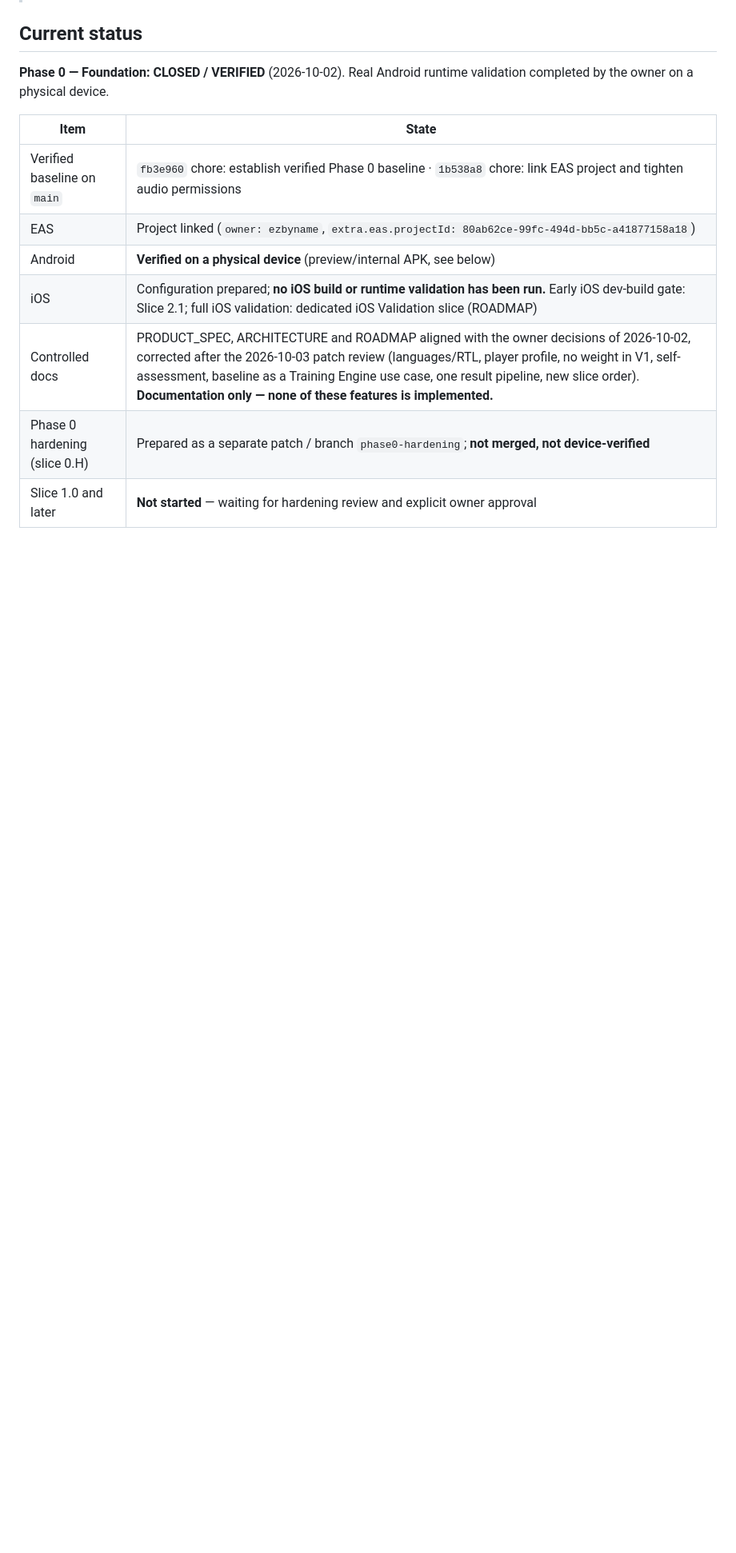
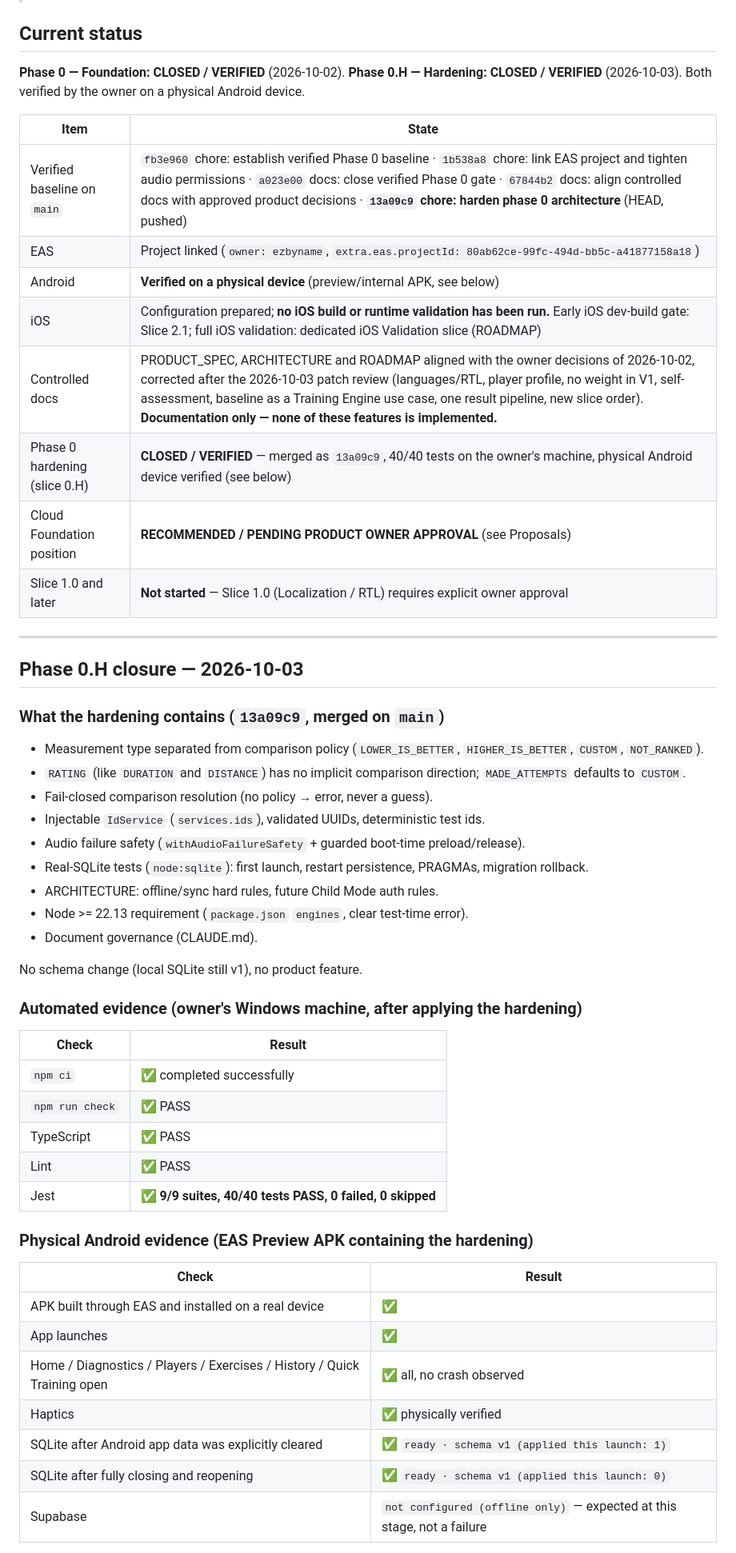
Before and after one commit to Ezbyname/gals_coacher, a Markdown page: docs/PROJECT_STATE.md, the part around one of its changes. Shown at 80% size. GitHub-like rendering; blank space fills up the shorter version.

Commit message:
docs: close verified Phase 0 hardening gate
Record Phase 0.H as CLOSED / VERIFIED: hardening merged as 13a09c9,
owner's npm ci + npm run check (9/9 suites, 40/40 tests), and the EAS
preview APK verified on a physical Android device (all screens, haptics,
SQLite schema v1 applied once from cleared app data, not re-applied
after restart). Remove obsolete "unmerged / not verified" wording; keep
iOS, cloud (pending approval) and PB rules as open items.

Co-Authored-By: Claude Opus 5.5 <noreply@anthropic.com>
Claude-Session: https://claude.ai/code/session_01JGNu4ztTd7BAA8LCxeHACV

```diff
--- a/docs/PROJECT_STATE.md
+++ b/docs/PROJECT_STATE.md
@@ -5,14 +5,57 @@
 ## Current status
 
 **Phase 0 — Foundation: CLOSED / VERIFIED** (2026-10-02).
-Real Android runtime validation completed by the owner on a physical device.
+**Phase 0.H — Hardening: CLOSED / VERIFIED** (2026-10-03).
+Both verified by the owner on a physical Android device.
 
 | Item | State |
 |---|---|
-| Verified baseline on `main` | `fb3e960` chore: establish verified Phase 0 baseline · `1b538a8` chore: link EAS project and tighten audio permissions |
+| Verified baseline on `main` | `fb3e960` chore: establish verified Phase 0 baseline · `1b538a8` chore: link EAS project and tighten audio permissions · `a023e00` docs: close verified Phase 0 gate · `67844b2` docs: align controlled docs with approved product decisions · **`13a09c9` chore: harden phase 0 architecture** (HEAD, pushed) |
 | EAS | Project linked (`owner: ezbyname`, `extra.eas.projectId: 80ab62ce-99fc-494d-bb5c-a41877158a18`) |
 | Android | **Verified on a physical device** (preview/internal APK, see below) |
 | iOS | Configuration prepared; **no iOS build or runtime validation has been run.** Early iOS dev-build gate: Slice 2.1; full iOS validation: dedicated iOS Validation slice (ROADMAP) |
 | Controlled docs | PRODUCT_SPEC, ARCHITECTURE and ROADMAP aligned with the owner decisions of 2026-10-02, corrected after the 2026-10-03 patch review (languages/RTL, player profile, no weight in V1, self-assessment, baseline as a Training Engine use case, one result pipeline, new slice order). **Documentation only — none of these features is implemented.** |
-| Phase 0 hardening (slice 0.H) | Prepared as a separate patch / branch `phase0-hardening`; **not merged, not device-verified** |
-| Slice 1.0 and later | **Not started** — waiting for hardening review and explicit owner approval |
+| Phase 0 hardening (slice 0.H) | **CLOSED / VERIFIED** — merged as `13a09c9`, 40/40 tests on the owner's machine, physical Android device verified (see below) |
+| Cloud Foundation position | **RECOMMENDED / PENDING PRODUCT OWNER APPROVAL** (see Proposals) |
+| Slice 1.0 and later | **Not started** — Slice 1.0 (Localization / RTL) requires explicit owner approval |
+
+---
+
+## Phase 0.H closure — 2026-10-03
+
+### What the hardening contains (`13a09c9`, merged on `main`)
+
+- Measurement type separated from comparison policy (`LOWER_IS_BETTER`, `HIGHER_IS_BETTER`, `CUSTOM`, `NOT_RANKED`).
+- `RATING` (like `DURATION` and `DISTANCE`) has no implicit comparison direction; `MADE_ATTEMPTS` defaults to `CUSTOM`.
+- Fail-closed comparison resolution (no policy → error, never a guess).
+- Injectable `IdService` (`services.ids`), validated UUIDs, deterministic test ids.
+- Audio failure safety (`withAudioFailureSafety` + guarded boot-time preload/release).
+- Real-SQLite tests (`node:sqlite`): first launch, restart persistence, PRAGMAs, migration rollback.
+- ARCHITECTURE: offline/sync hard rules, future Child Mode auth rules.
+- Node >= 22.13 requirement (`package.json` `engines`, clear test-time error).
+- Document governance (CLAUDE.md).
+
+No schema change (local SQLite still v1), no product feature.
+
+### Automated evidence (owner's Windows machine, after applying the hardening)
+
+| Check | Result |
+|---|---|
+| `npm ci` | ✅ completed successfully |
+| `npm run check` | ✅ PASS |
+| TypeScript | ✅ PASS |
+| Lint | ✅ PASS |
+| Jest | ✅ **9/9 suites, 40/40 tests PASS, 0 failed, 0 skipped** |
+
+### Physical Android evidence (EAS Preview APK containing the hardening)
+
+| Check | Result |
+|---|---|
+| APK built through EAS and installed on a real device | ✅ |
+| App launches | ✅ |
+| Home / Diagnostics / Players / Exercises / History / Quick Training open | ✅ all, no crash observed |
+| Haptics | ✅ physically verified |
+| SQLite after Android app data was explicitly cleared | ✅ `ready · schema v1 (applied this launch: 1)` |
+| SQLite after fully closing and reopening | ✅ `ready · schema v1 (applied this launch: 0)` |
+| Supabase | `not configured (offline only)` — expected at this stage, not a failure |
+
```
Also changed, not shown: other parts of docs/PROJECT_STATE.md (+11 -14 lines).
